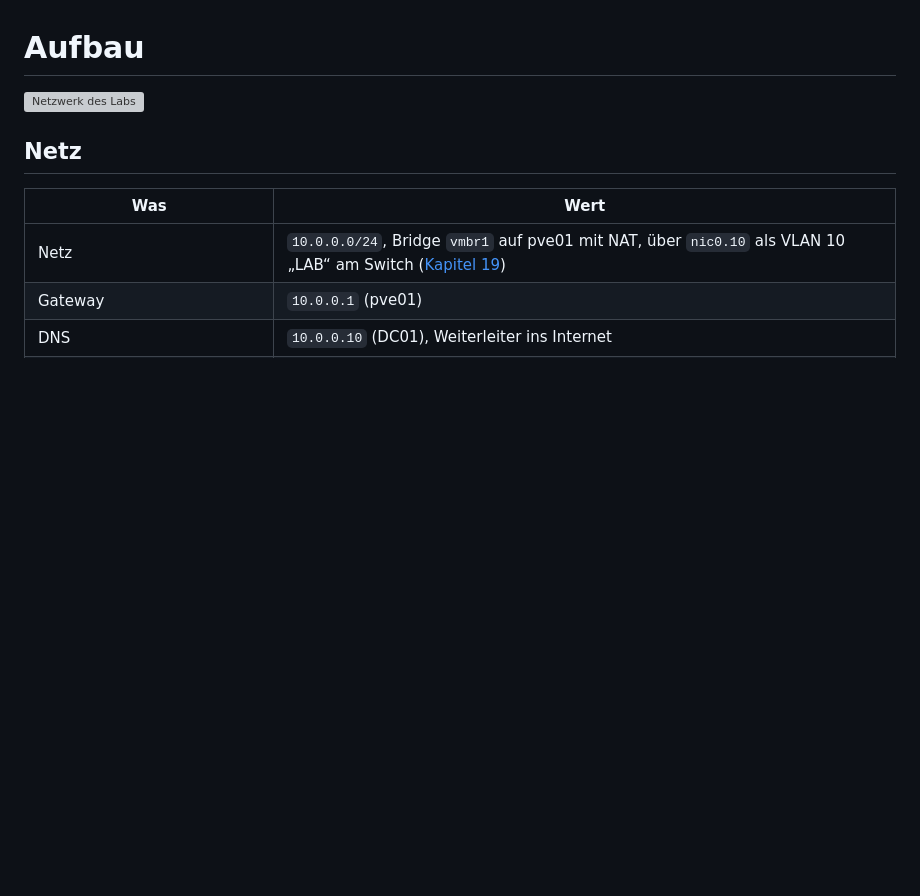
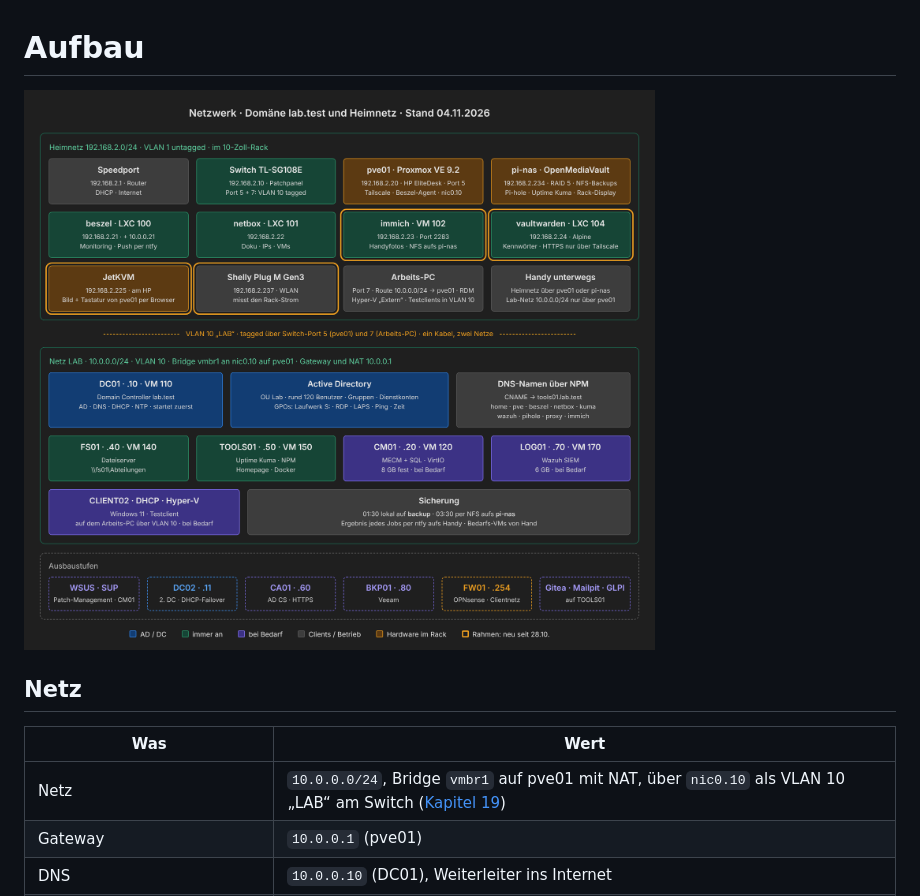
Before and after one commit to timooschwarz/homelab, a Markdown page: docs/aufbau.md, the part around the change. Drawn GitHub-style; pictures changed too: docs/diagramme/netzwerk-2026-11-04.png (added); blank space fills up the shorter version; grey boxes are pictures that could not be loaded.

```diff
--- a/docs/aufbau.md
+++ b/docs/aufbau.md
@@ -1,6 +1,6 @@
 # Aufbau
 
-![Netzwerk des Labs](diagramme/netzwerk-2026-10-27.png)
+![Netzwerk des Labs](diagramme/netzwerk-2026-11-04.png)
 
 ## Netz
 
```
Also changed, not shown: README.md (+1 -1 lines), docs/changelog.md (+1 -0 lines).
